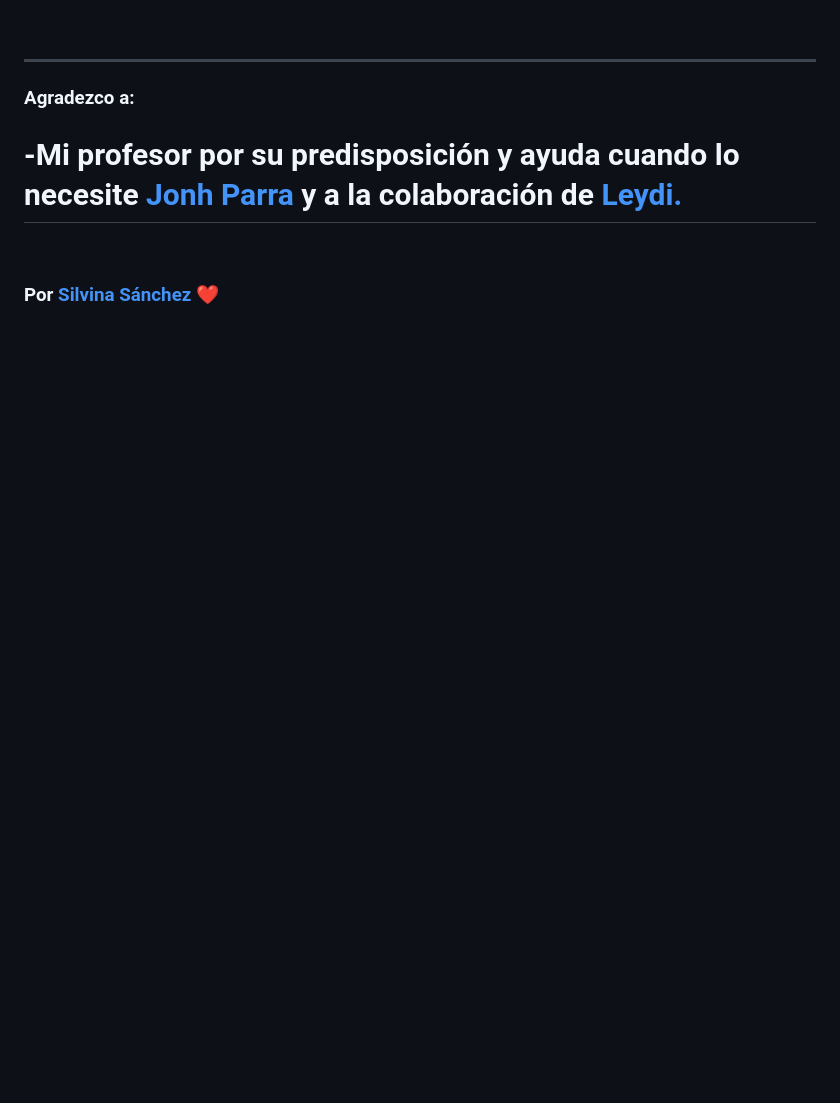
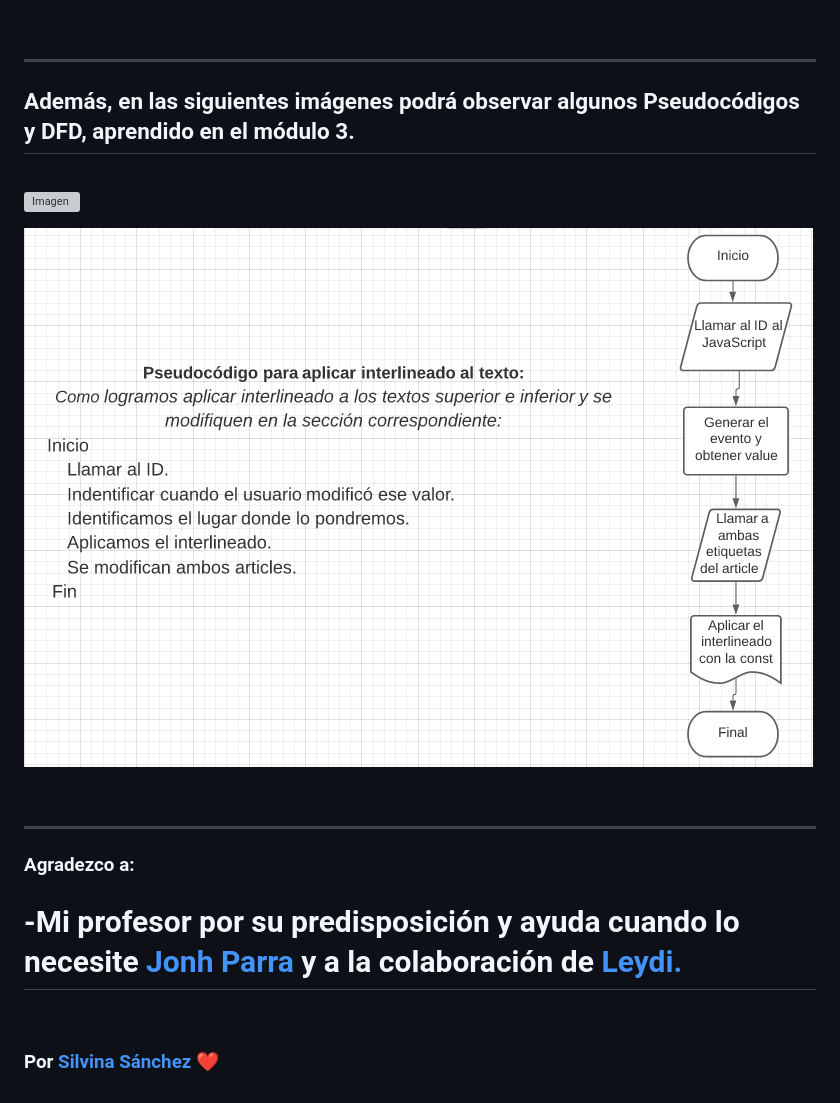
Before and after one commit to Silvi-sanchez/Proyecto--Editor-de-memes, a Markdown page: README.md, the part around the change. Drawn GitHub-style; pictures changed too: img/Pseudocodigo-y-DFD-Interlineado.png (added); blank space fills up the shorter version; grey boxes are pictures that could not be loaded.

Commit message:
Cambios y Pseudocodigo

```diff
--- a/README.md
+++ b/README.md
@@ -43,6 +43,18 @@ Si querés tener el código en tu computadora, deberás seguir estos pasos en tu
 
 ***
 
+## Además, en las siguientes imágenes podrá observar algunos Pseudocódigos y DFD, aprendido en el módulo 3.
+<br>
+
+![Imagen](/img/Pseudocodigo-y-DFD-URL-imagen.png)
+<br>
+
+![Imagen](/img/Pseudocodigo-y-DFD-Interlineado.png)
+
+<br>
+
+***
+
 ### Agradezco a:
 # -Mi profesor por su predisposición y ayuda cuando lo necesite [Jonh Parra](https://github.com/Jonhks) y a la colaboración de [Leydi.](https://github.com/leydyk93/)
 
```
Also changed, not shown: img/Pseudocodigo-y-DFD- URL-imagen.png (added), 3 other files.
